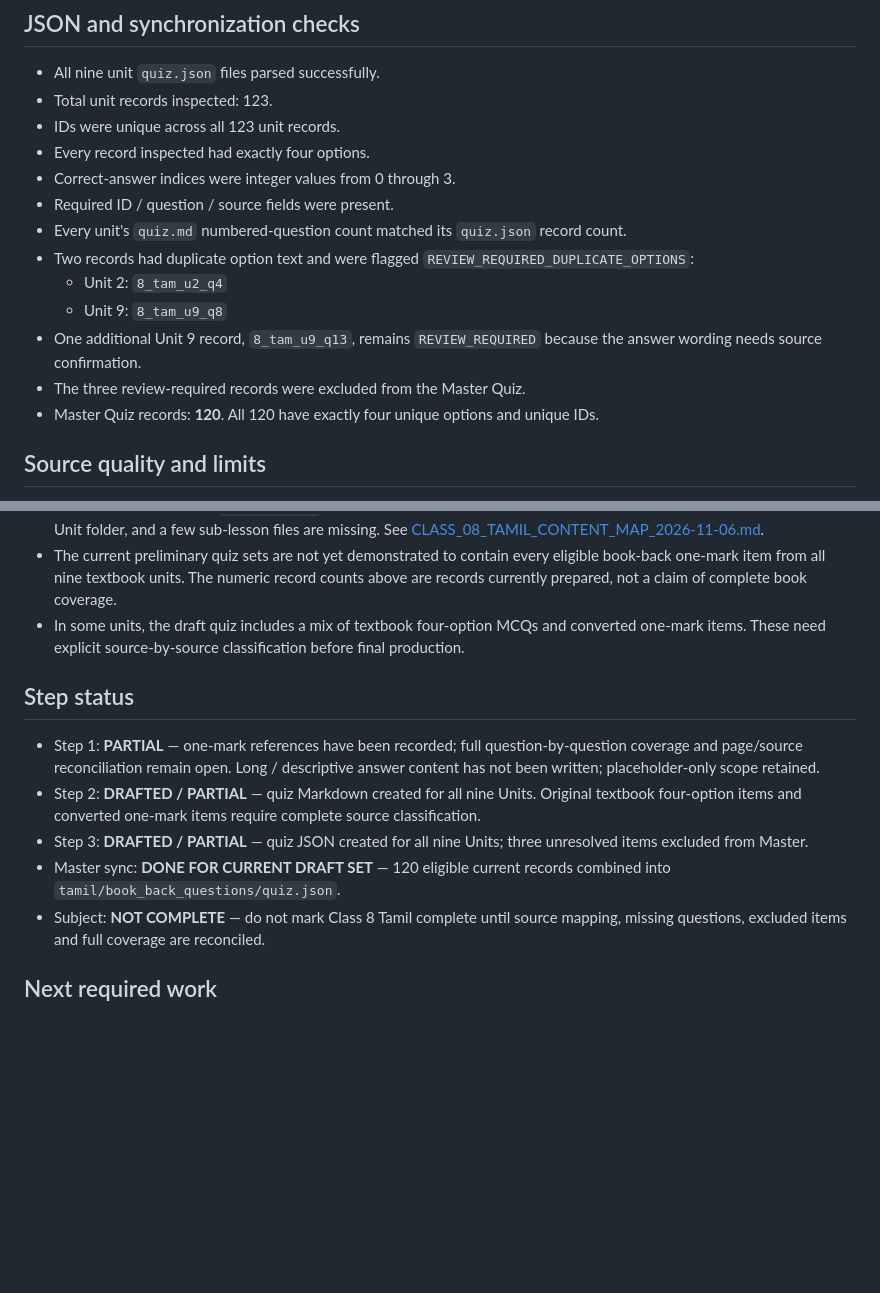
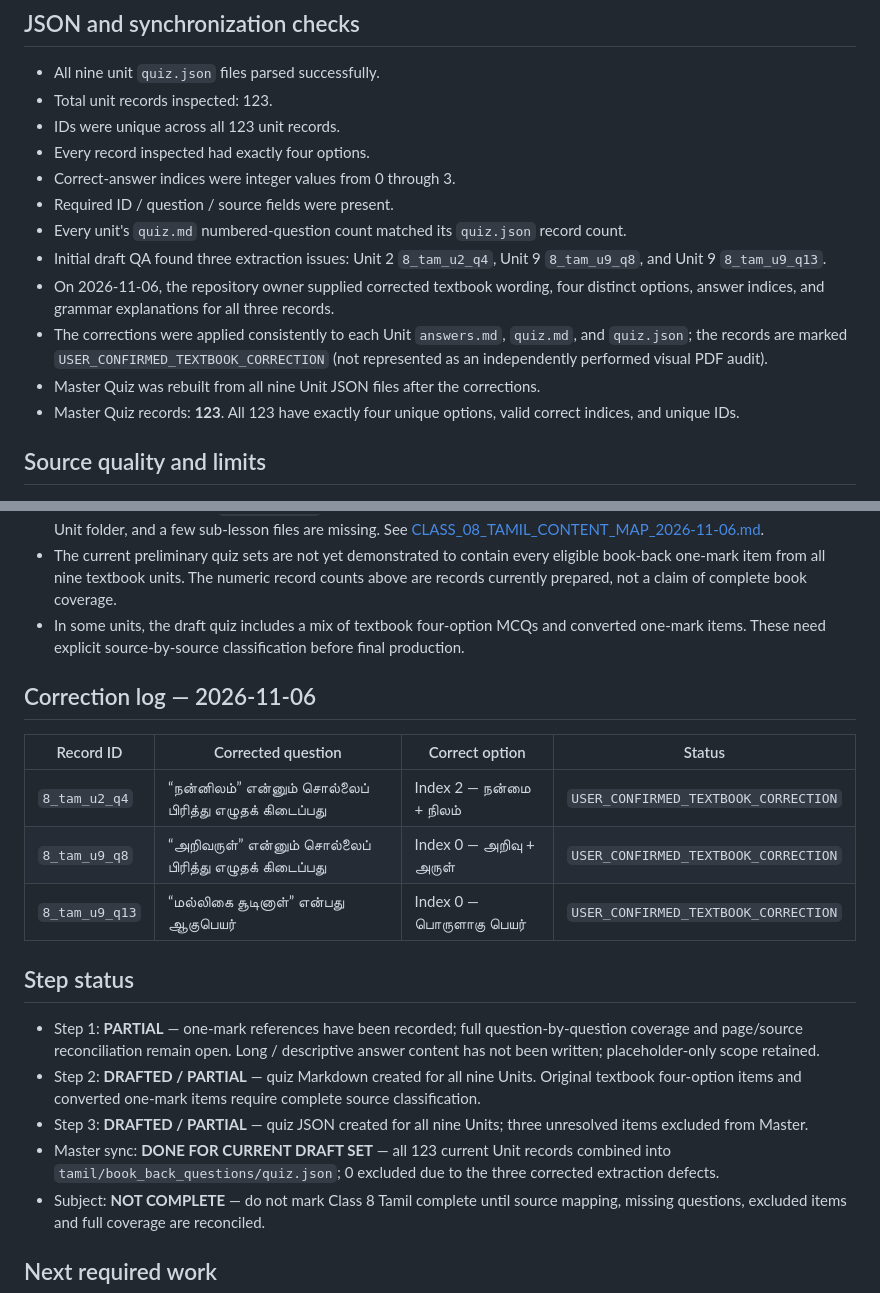
Before and after one commit to Eaglesiva/tn-class-08, a Markdown page: docs/CLASS_08_TAMIL_BATCH_QA_2026-11-06.md, 2 parts joined by grey strips. GitHub-like rendering; blank space fills up the shorter version.

Commit message:
docs: update Class 8 QA report after three textbook corrections

```diff
--- a/docs/CLASS_08_TAMIL_BATCH_QA_2026-11-06.md
+++ b/docs/CLASS_08_TAMIL_BATCH_QA_2026-11-06.md
@@ -40,12 +40,11 @@ Master file:
 - Correct-answer indices were integer values from 0 through 3.
 - Required ID / question / source fields were present.
 - Every unit's `quiz.md` numbered-question count matched its `quiz.json` record count.
-- Two records had duplicate option text and were flagged `REVIEW_REQUIRED_DUPLICATE_OPTIONS`:
-  - Unit 2: `8_tam_u2_q4`
-  - Unit 9: `8_tam_u9_q8`
-- One additional Unit 9 record, `8_tam_u9_q13`, remains `REVIEW_REQUIRED` because the answer wording needs source confirmation.
-- The three review-required records were excluded from the Master Quiz.
-- Master Quiz records: **120**. All 120 have exactly four unique options and unique IDs.
+- Initial draft QA found three extraction issues: Unit 2 `8_tam_u2_q4`, Unit 9 `8_tam_u9_q8`, and Unit 9 `8_tam_u9_q13`.
+- On 2026-11-06, the repository owner supplied corrected textbook wording, four distinct options, answer indices, and grammar explanations for all three records.
+- The corrections were applied consistently to each Unit `answers.md`, `quiz.md`, and `quiz.json`; the records are marked `USER_CONFIRMED_TEXTBOOK_CORRECTION` (not represented as an independently performed visual PDF audit).
+- Master Quiz was rebuilt from all nine Unit JSON files after the corrections.
+- Master Quiz records: **123**. All 123 have exactly four unique options, valid correct indices, and unique IDs.
 
 ## Source quality and limits
 
@@ -56,12 +55,20 @@ Master file:
 - The current preliminary quiz sets are not yet demonstrated to contain every eligible book-back one-mark item from all nine textbook units. The numeric record counts above are records currently prepared, not a claim of complete book coverage.
 - In some units, the draft quiz includes a mix of textbook four-option MCQs and converted one-mark items. These need explicit source-by-source classification before final production.
 
+## Correction log — 2026-11-06
+
+| Record ID | Corrected question | Correct option | Status |
+|---|---|---|---|
+| `8_tam_u2_q4` | “நன்னிலம்” என்னும் சொல்லைப் பிரித்து எழுதக் கிடைப்பது | Index 2 — நன்மை + நிலம் | `USER_CONFIRMED_TEXTBOOK_CORRECTION` |
+| `8_tam_u9_q8` | “அறிவருள்” என்னும் சொல்லைப் பிரித்து எழுதக் கிடைப்பது | Index 0 — அறிவு + அருள் | `USER_CONFIRMED_TEXTBOOK_CORRECTION` |
+| `8_tam_u9_q13` | “மல்லிகை சூடினாள்” என்பது ஆகுபெயர் | Index 0 — பொருளாகு பெயர் | `USER_CONFIRMED_TEXTBOOK_CORRECTION` |
+
 ## Step status
 
 - Step 1: **PARTIAL** — one-mark references have been recorded; full question-by-question coverage and page/source reconciliation remain open. Long / descriptive answer content has not been written; placeholder-only scope retained.
 - Step 2: **DRAFTED / PARTIAL** — quiz Markdown created for all nine Units. Original textbook four-option items and converted one-mark items require complete source classification.
 - Step 3: **DRAFTED / PARTIAL** — quiz JSON created for all nine Units; three unresolved items excluded from Master.
-- Master sync: **DONE FOR CURRENT DRAFT SET** — 120 eligible current records combined into `tamil/book_back_questions/quiz.json`.
+- Master sync: **DONE FOR CURRENT DRAFT SET** — all 123 current Unit records combined into `tamil/book_back_questions/quiz.json`; 0 excluded due to the three corrected extraction defects.
 - Subject: **NOT COMPLETE** — do not mark Class 8 Tamil complete until source mapping, missing questions, excluded items and full coverage are reconciled.
 
 ## Next required work
```
